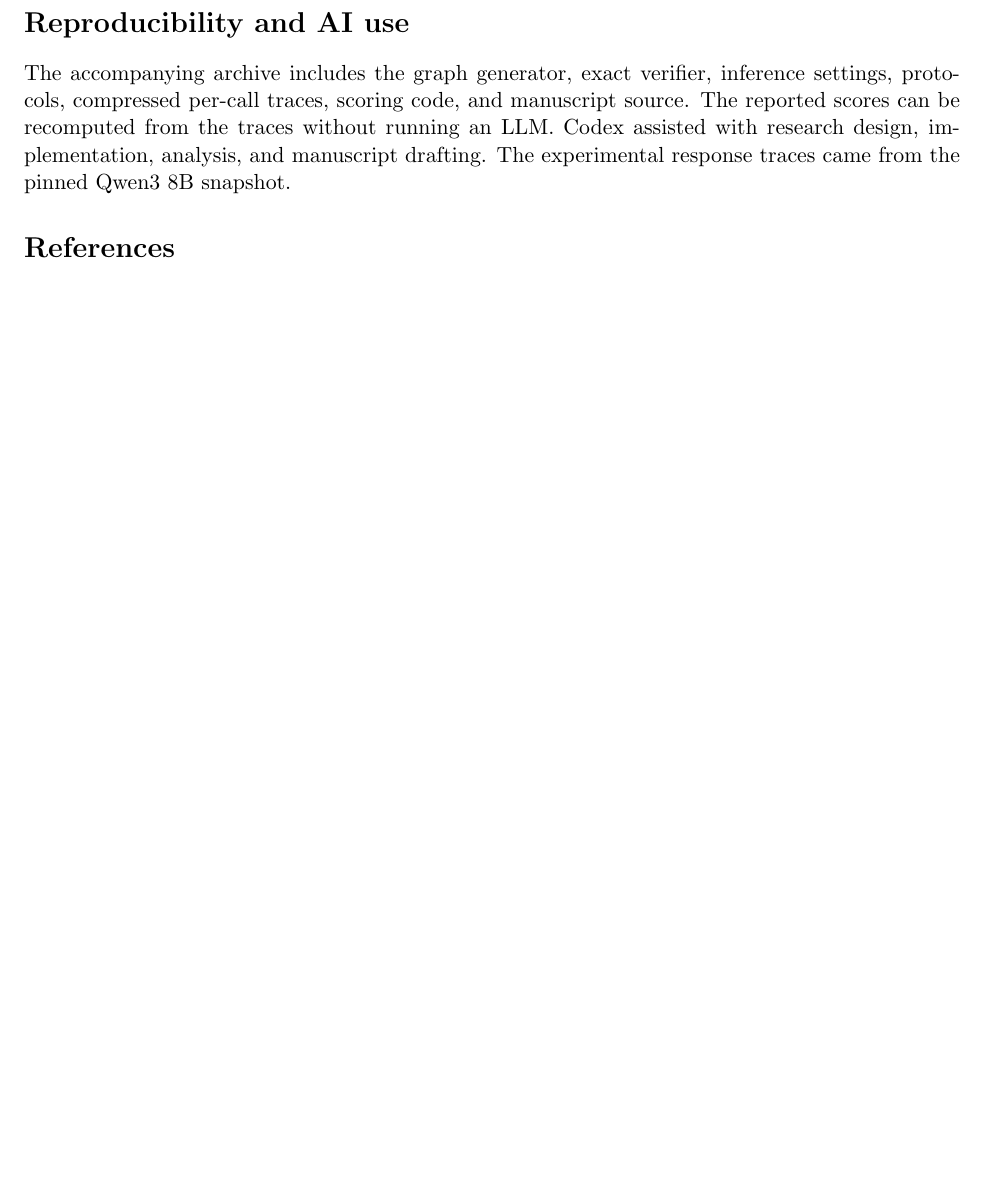
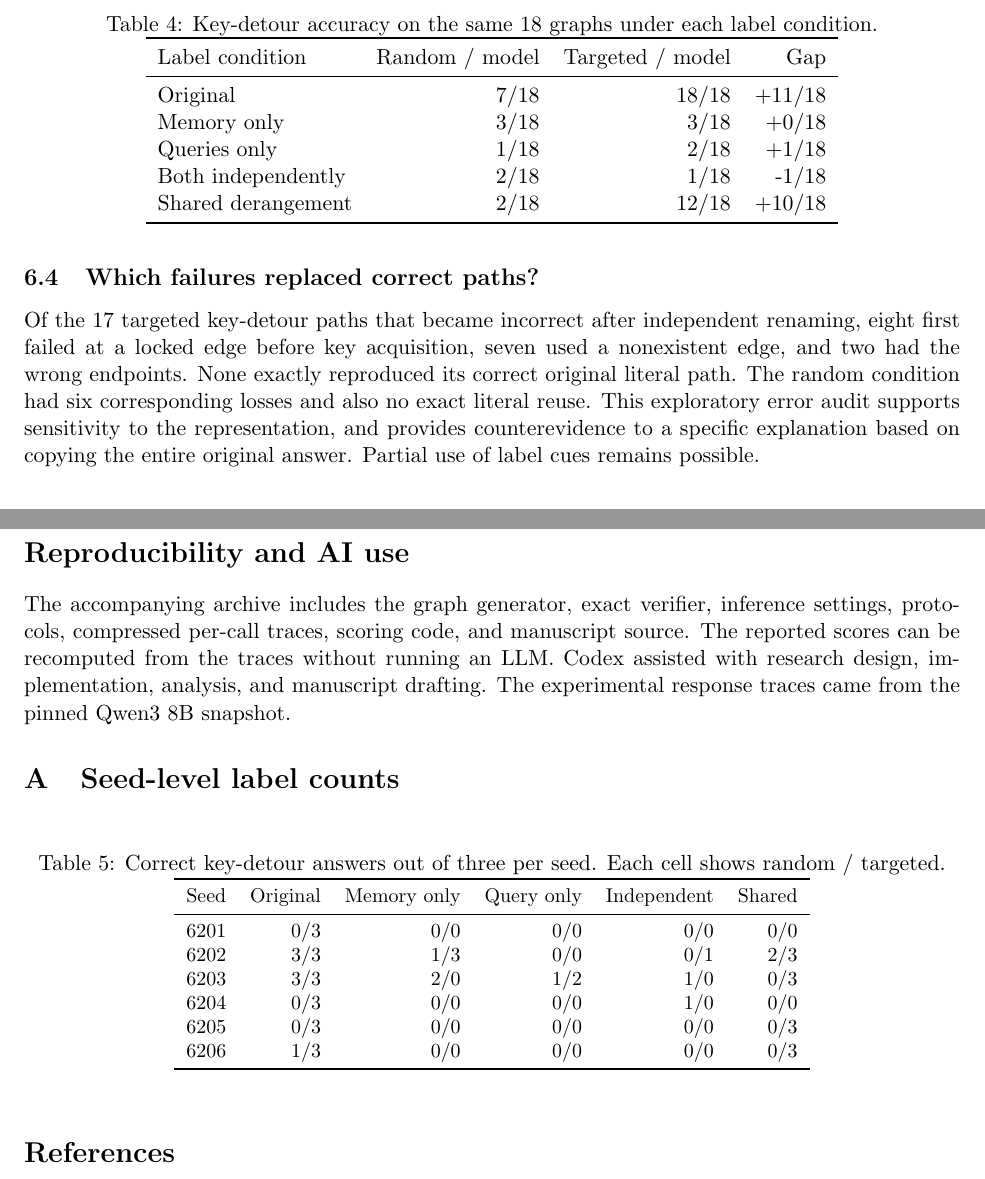
Before and after one commit to minggu151623/rare-case-agent-memory, a LaTeX paper (paper/main.tex, which reads paper/e004-seeds.tex, paper/e004-table.tex): part of page 7 of 8 before the commit and two parts of pages 7 and 8 of 9 after it, the two joined at a grey line, cut at the place of the change, the shorter picture padded with empty space. Compiled offline with pdfLaTeX.

Commit message:
research(results): archive factorial label attribution and shared-map recovery

```diff
--- /dev/null
+++ b/paper/e004-seeds.tex
@@ -0,0 +1,17 @@
+\begin{table}[htbp]
+\centering
+\small
+\caption{Correct key-detour answers out of three per seed. Each cell shows random / targeted.}
+\begin{tabular}{lrrrrr}
+\toprule
+Seed & Original & Memory only & Query only & Independent & Shared \\
+\midrule
+6201 & 0/3 & 0/0 & 0/0 & 0/0 & 0/0 \\
+6202 & 3/3 & 1/3 & 0/0 & 0/1 & 2/3 \\
+6203 & 3/3 & 2/0 & 1/2 & 1/0 & 0/3 \\
+6204 & 0/3 & 0/0 & 0/0 & 1/0 & 0/0 \\
+6205 & 0/3 & 0/0 & 0/0 & 0/0 & 0/3 \\
+6206 & 1/3 & 0/0 & 0/0 & 0/0 & 0/3 \\
+\bottomrule
+\end{tabular}
+\end{table}
--- /dev/null
+++ b/paper/e004-table.tex
@@ -0,0 +1,16 @@
+\begin{table}[tbp]
+\centering
+\caption{Key-detour accuracy on the same 18 graphs under each label condition.}
+\label{tab:e004-labels}
+\begin{tabular}{lrrr}
+\toprule
+Label condition & Random / model & Targeted / model & Gap \\
+\midrule
+Original & 7/18 & 18/18 & +11/18 \\
+Memory only & 3/18 & 3/18 & +0/18 \\
+Queries only & 1/18 & 2/18 & +1/18 \\
+Both independently & 2/18 & 1/18 & -1/18 \\
+Shared derangement & 2/18 & 12/18 & +10/18 \\
+\bottomrule
+\end{tabular}
+\end{table}
--- a/paper/main.tex
+++ b/paper/main.tex
@@ -321,3 +346,15 @@ $0/18$ on unreachable tasks in both transfer conditions.
+\subsection{Which failures replaced correct paths?}
+
+Of the 17 targeted key-detour paths that became incorrect after
+independent renaming, eight first failed at a locked edge before
+key acquisition, seven used a nonexistent edge, and two had the
+wrong endpoints. None exactly reproduced its correct original
+literal path. The random condition had six corresponding losses
+and also no exact literal reuse. This exploratory error audit
+supports sensitivity to the representation, and provides
+counterevidence to a specific explanation based on copying the
+entire original answer. Partial use of label cues remains possible.
+
 \section{Discussion}
 
 The experiments expose two points at which an apparent improvement
@@ -367,6 +404,11 @@ from the traces without running an LLM. Codex assisted with research
 design, implementation, analysis, and manuscript drafting. The
 experimental response traces came from the pinned Qwen3 8B snapshot.
 
+\appendix
+\section{Seed-level label counts}
+\label{app:seed-scores}
+\input{e004-seeds}
+
 \bibliographystyle{unsrt}
 \bibliography{references}
 \end{document}
```
Also changed, not shown: experiments/E004-representation/analysis.md (added, +36 -0 lines), paper/main.tex (25 more changed lines), 8 other files.
